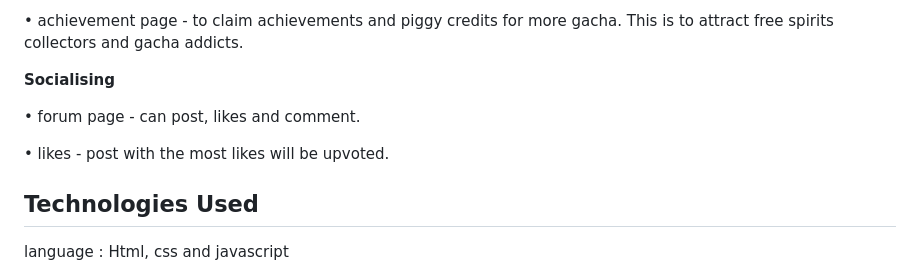
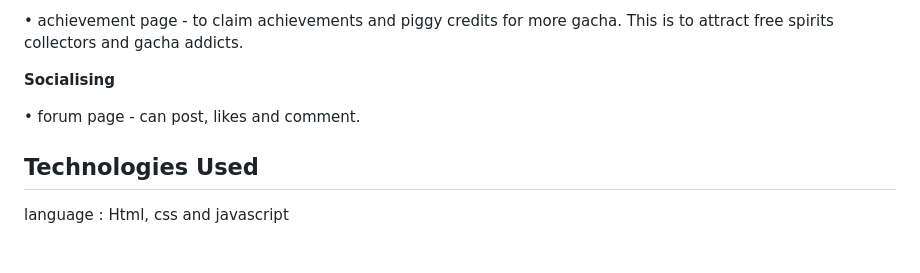
Before and after one commit to Leapify-Studios/Piggy-Vault, a Markdown page: README.md, the part around the change. GitHub-like rendering; blank space fills up the shorter version.

```diff
--- a/README.md
+++ b/README.md
@@ -190,8 +190,6 @@ gift icon - navigate daily login page for rewards.
 
 • forum page - can post, likes and comment.
 
-• likes - post with the most likes will be upvoted.
-
 ## Technologies Used
 language : Html, css and javascript
 
```
